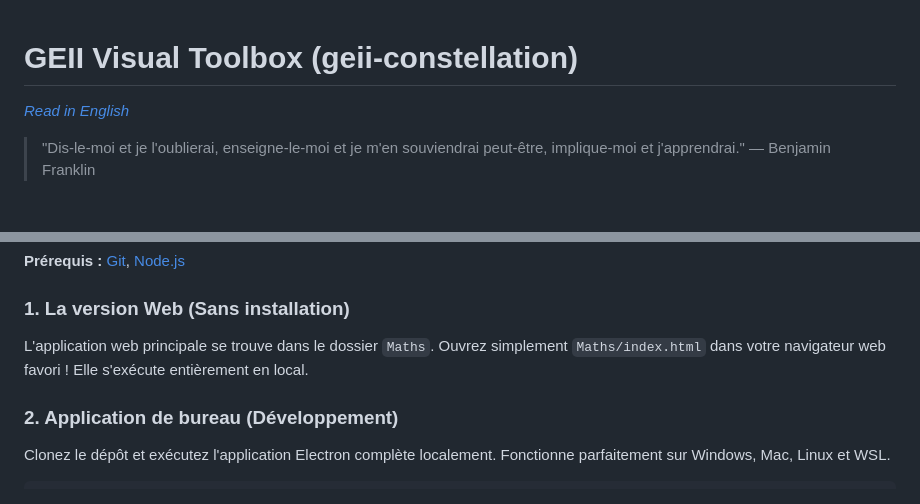
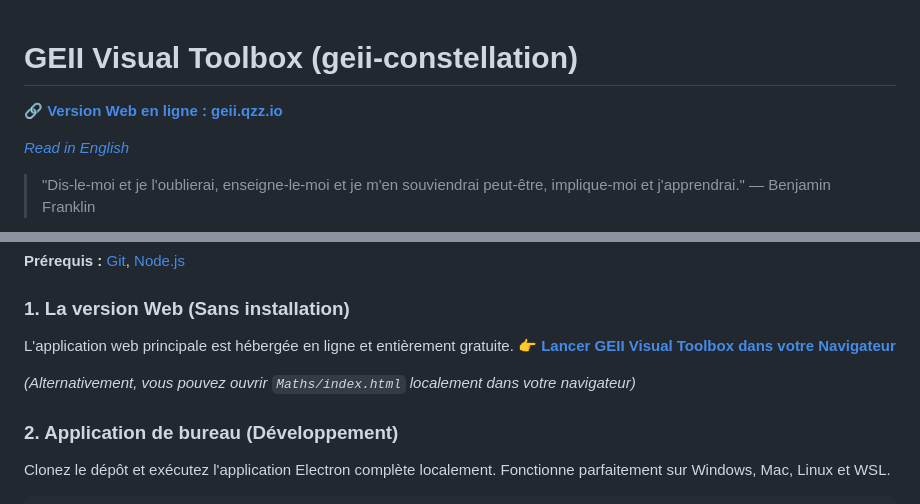
Before and after one commit to SOUFISoufiane/geii-constellation-, a Markdown page: README.fr.md, 2 parts joined by grey strips. Rendered like a GitHub page; blank space fills up the shorter version.

```diff
--- a/README.fr.md
+++ b/README.fr.md
@@ -1,4 +1,6 @@
 # GEII Visual Toolbox (geii-constellation)
+
+🔗 **[Version Web en ligne : geii.qzz.io](https://geii.qzz.io)**
 
 *[Read in English](README.md)*
 
@@ -41,7 +43,10 @@ Forkez-le. Améliorez-le. Appropriez-le-vous 😊
 **Prérequis :** [Git](https://git-scm.com/), [Node.js](https://nodejs.org/)
 
 ### 1. La version Web (Sans installation)
-L'application web principale se trouve dans le dossier `Maths`. Ouvrez simplement `Maths/index.html` dans votre navigateur web favori ! Elle s'exécute entièrement en local.
+L'application web principale est hébergée en ligne et entièrement gratuite.
+👉 **[Lancer GEII Visual Toolbox dans votre Navigateur](https://geii.qzz.io)**
+
+*(Alternativement, vous pouvez ouvrir `Maths/index.html` localement dans votre navigateur)*
 
 ### 2. Application de bureau (Développement)
 Clonez le dépôt et exécutez l'application Electron complète localement. Fonctionne parfaitement sur Windows, Mac, Linux et WSL.
```
Also changed, not shown: README.md (+6 -1 lines).
